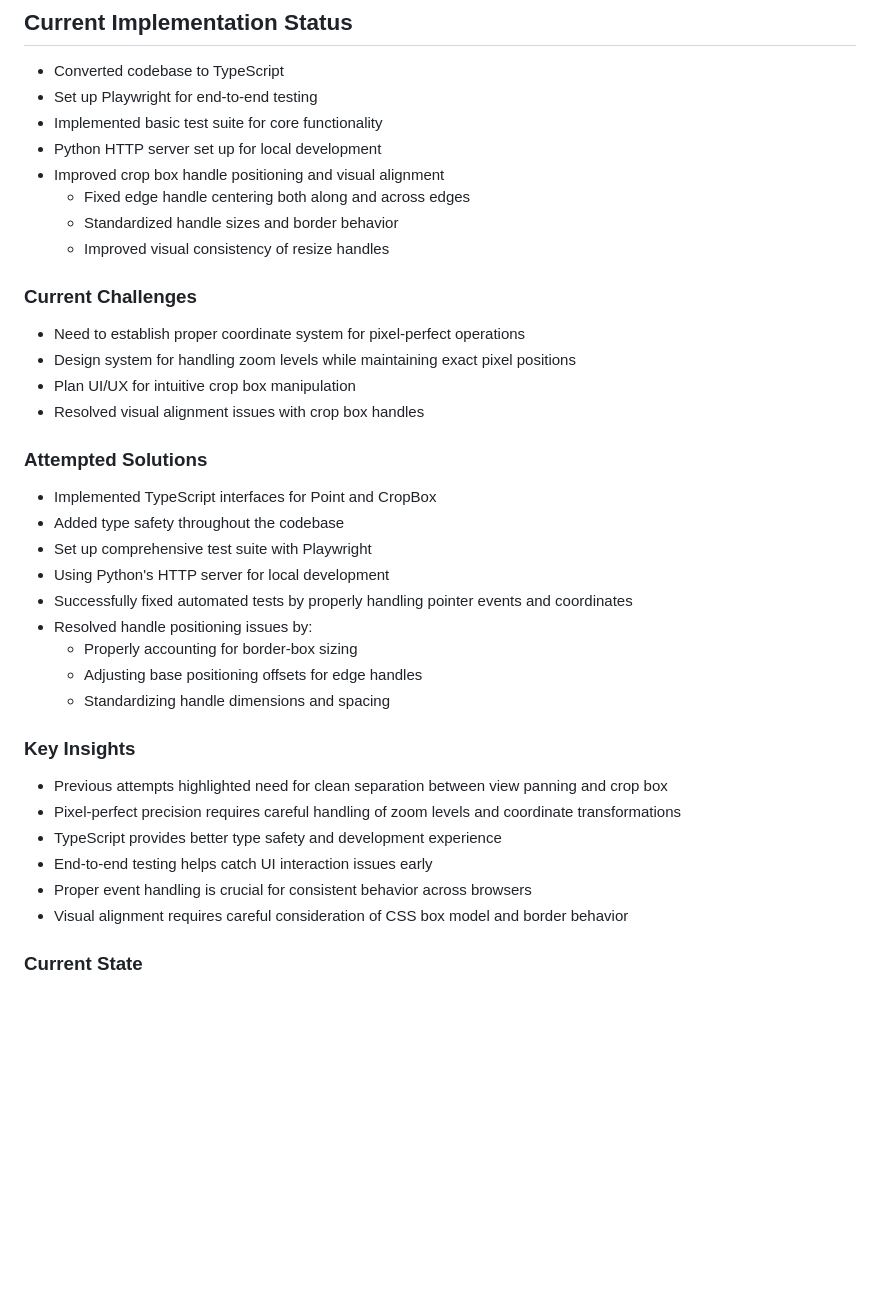
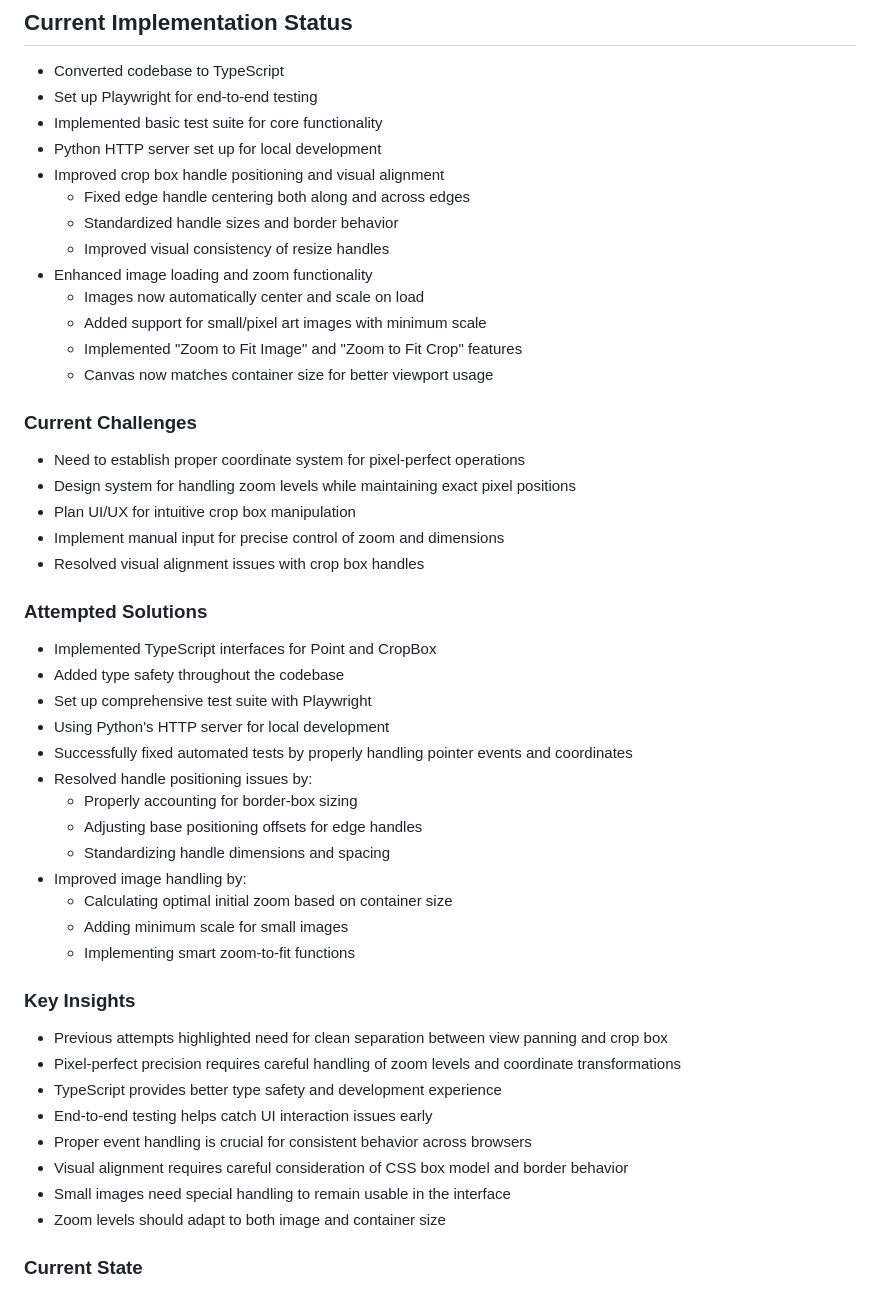
Before and after one commit to evnb/crop-base, a Markdown page: DevProgress.md, the part around the change printed below. Drawn GitHub-style; blank space fills up the shorter version.

Commit message:
Implement image loading and zoom improvements
- Center and scale images automatically on initial load
- Add support for small/pixel art images with minimum scale
- Enhance DevProgress roadmap with completed image loading tasks
- Update development insights to reflect new image handling strategies

```diff
--- a/DevProgress.md
+++ b/DevProgress.md
@@ -76,11 +76,17 @@
   - Fixed edge handle centering both along and across edges
   - Standardized handle sizes and border behavior
   - Improved visual consistency of resize handles
+- Enhanced image loading and zoom functionality
+  - Images now automatically center and scale on load
+  - Added support for small/pixel art images with minimum scale
+  - Implemented "Zoom to Fit Image" and "Zoom to Fit Crop" features
+  - Canvas now matches container size for better viewport usage
 
 ### Current Challenges
 - Need to establish proper coordinate system for pixel-perfect operations
 - Design system for handling zoom levels while maintaining exact pixel positions
 - Plan UI/UX for intuitive crop box manipulation
+- Implement manual input for precise control of zoom and dimensions
 - Resolved visual alignment issues with crop box handles
 
 ### Attempted Solutions
@@ -93,6 +99,10 @@
   - Properly accounting for border-box sizing
   - Adjusting base positioning offsets for edge handles
   - Standardizing handle dimensions and spacing
+- Improved image handling by:
+  - Calculating optimal initial zoom based on container size
+  - Adding minimum scale for small images
+  - Implementing smart zoom-to-fit functions
 
 ### Key Insights
 - Previous attempts highlighted need for clean separation between view panning and crop box
@@ -101,6 +111,8 @@
 - End-to-end testing helps catch UI interaction issues early
 - Proper event handling is crucial for consistent behavior across browsers
 - Visual alignment requires careful consideration of CSS box model and border behavior
+- Small images need special handling to remain usable in the interface
+- Zoom levels should adapt to both image and container size
 
 ### Current State
 - TypeScript conversion complete
```
Also changed, not shown: other parts of DevProgress.md (+1 -1 lines).
